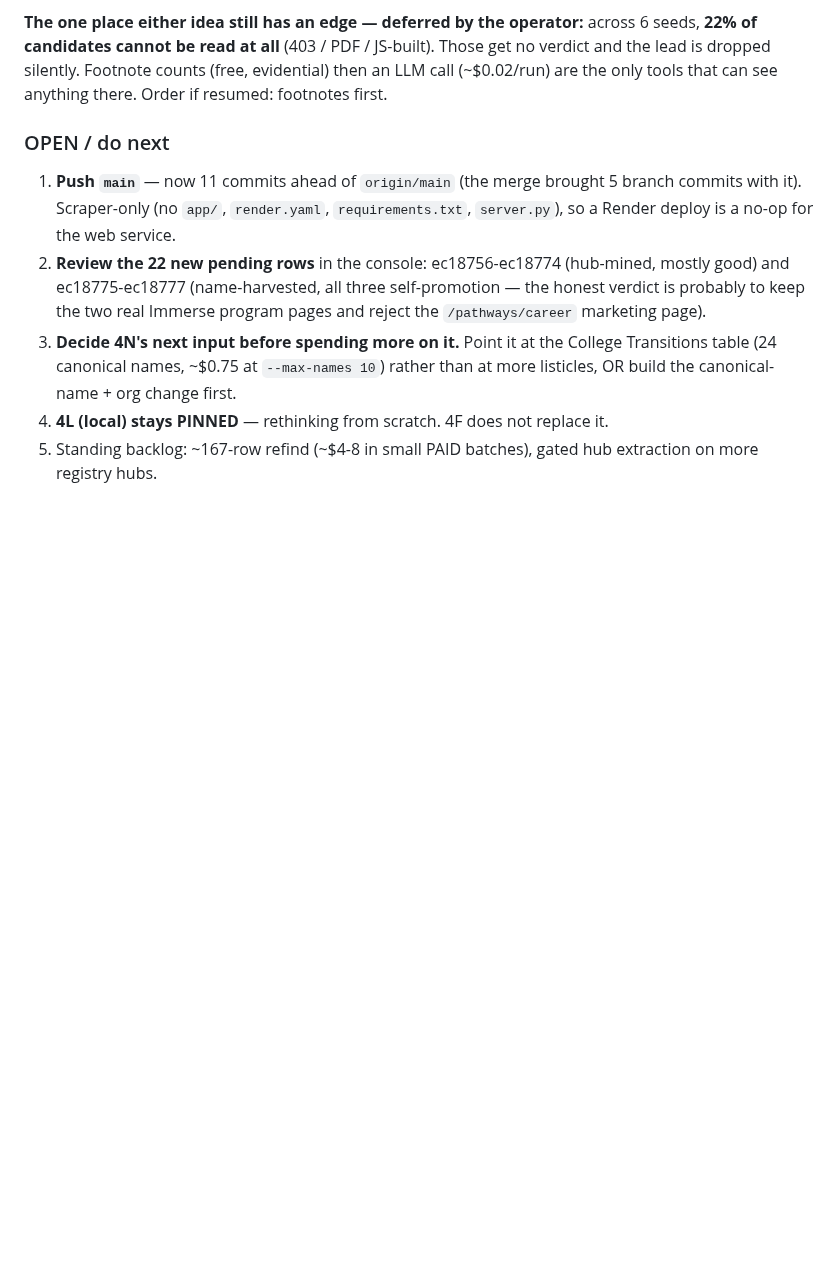
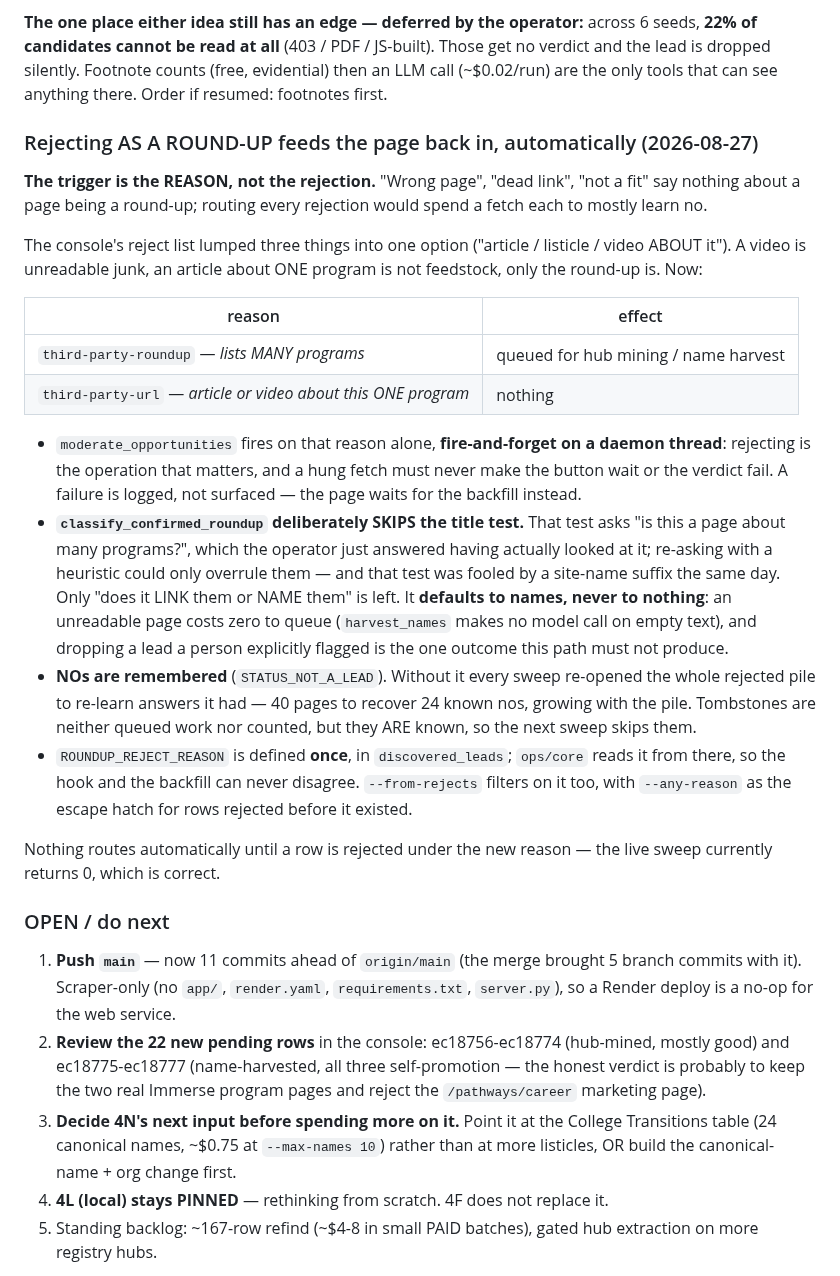
Before and after one commit to bluefeather78/wingman, a Markdown page: SCRAPER_IMPROVEMENT_PLAN.md, the part around the change. Drawn GitHub-style; blank space fills up the shorter version.

Commit message:
Plan: record the reason-triggered reject hook
Co-Authored-By: Claude Opus 5 <noreply@anthropic.com>

```diff
--- a/SCRAPER_IMPROVEMENT_PLAN.md
+++ b/SCRAPER_IMPROVEMENT_PLAN.md
@@ -238,6 +238,42 @@ lose candidates invisibly.
 **22% of candidates cannot be read at all** (403 / PDF / JS-built). Those get no verdict and the
 lead is dropped silently. Footnote counts (free, evidential) then an LLM call (~$0.02/run) are
 the only tools that can see anything there. Order if resumed: footnotes first.
+
+### Rejecting AS A ROUND-UP feeds the page back in, automatically (2026-08-27)
+
+**The trigger is the REASON, not the rejection.** "Wrong page", "dead link", "not a fit" say
+nothing about a page being a round-up; routing every rejection would spend a fetch each to
+mostly learn no.
+
+The console's reject list lumped three things into one option ("article / listicle / video ABOUT
+it"). A video is unreadable junk, an article about ONE program is not feedstock, only the
+round-up is. Now:
+
+| reason | effect |
+|---|---|
+| `third-party-roundup` — *lists MANY programs* | queued for hub mining / name harvest |
+| `third-party-url` — *article or video about this ONE program* | nothing |
+
+- `moderate_opportunities` fires on that reason alone, **fire-and-forget on a daemon thread**:
+  rejecting is the operation that matters, and a hung fetch must never make the button wait or
+  the verdict fail. A failure is logged, not surfaced — the page waits for the backfill instead.
+- **`classify_confirmed_roundup` deliberately SKIPS the title test.** That test asks "is this a
+  page about many programs?", which the operator just answered having actually looked at it;
+  re-asking with a heuristic could only overrule them — and that test was fooled by a site-name
+  suffix the same day. Only "does it LINK them or NAME them" is left. It **defaults to names,
+  never to nothing**: an unreadable page costs zero to queue (`harvest_names` makes no model
+  call on empty text), and dropping a lead a person explicitly flagged is the one outcome this
+  path must not produce.
+- **NOs are remembered** (`STATUS_NOT_A_LEAD`). Without it every sweep re-opened the whole
+  rejected pile to re-learn answers it had — 40 pages to recover 24 known nos, growing with the
+  pile. Tombstones are neither queued work nor counted, but they ARE known, so the next sweep
+  skips them.
+- `ROUNDUP_REJECT_REASON` is defined **once**, in `discovered_leads`; `ops/core` reads it from
+  there, so the hook and the backfill can never disagree. `--from-rejects` filters on it too,
+  with `--any-reason` as the escape hatch for rows rejected before it existed.
+
+Nothing routes automatically until a row is rejected under the new reason — the live sweep
+currently returns 0, which is correct.
 
 ### OPEN / do next
 1. **Push `main`** — now 11 commits ahead of `origin/main` (the merge brought 5 branch commits with it). Scraper-only (no `app/`,
```
